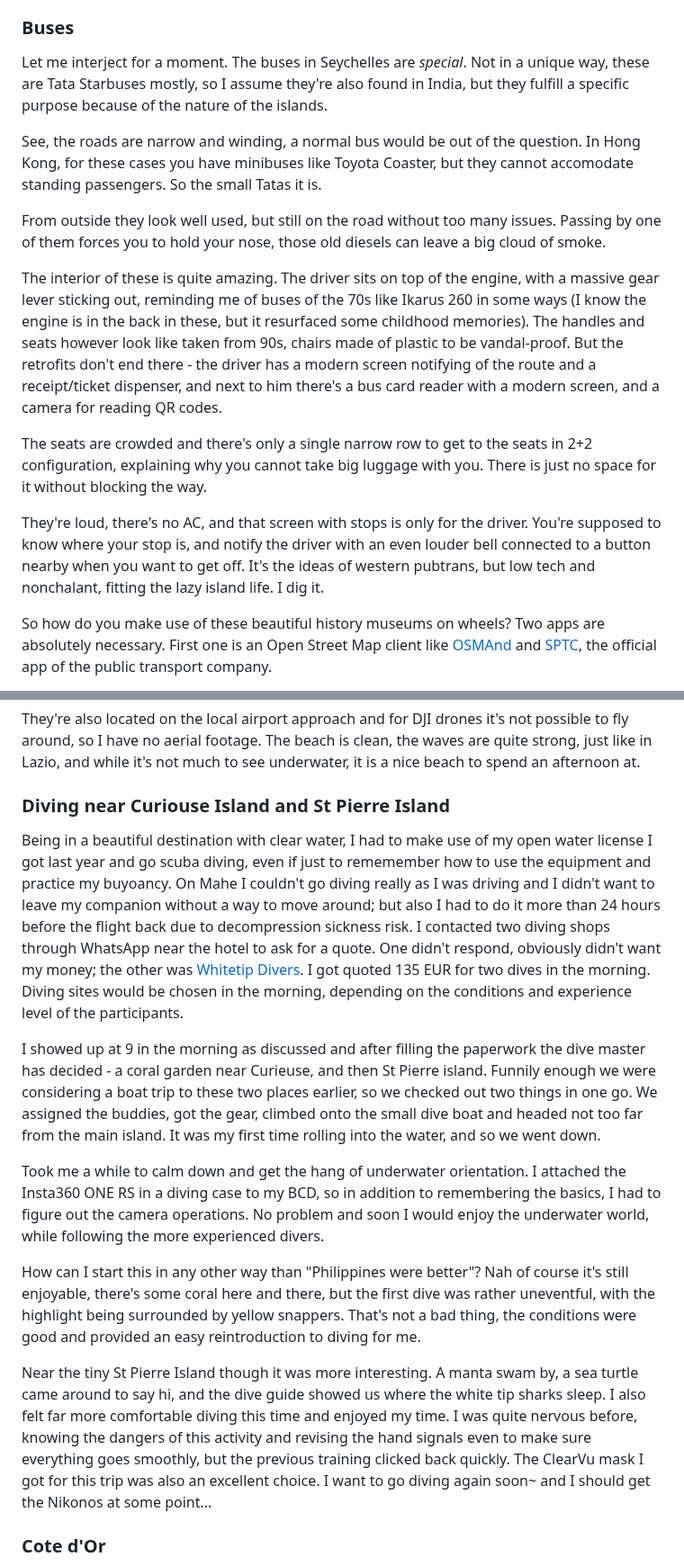
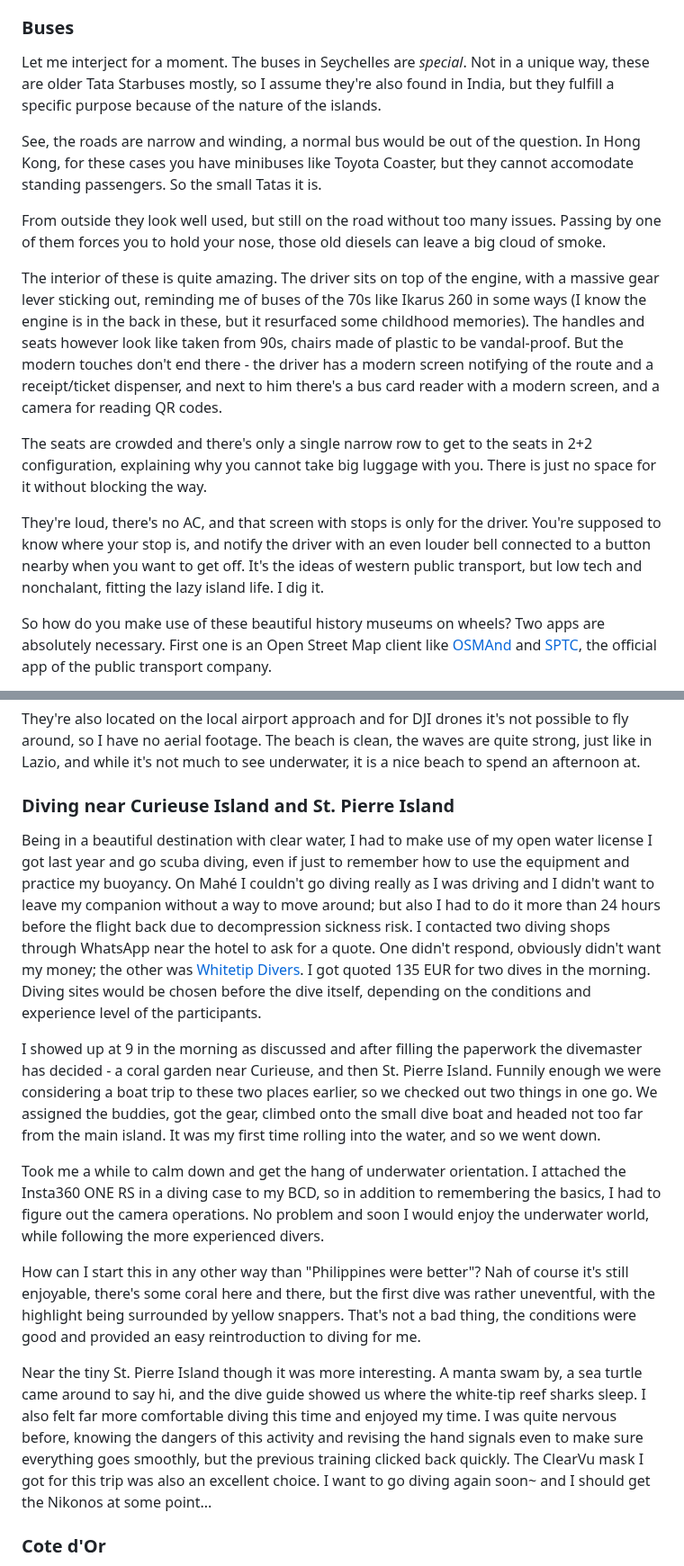
Before and after one commit to Spaqin/spaq-in, a Markdown page: src/posts/2025-Seychelles.md, 2 parts joined by grey strips. Shown at 90% size. Drawn GitHub-style.

Commit message:
redakcja

```diff
--- a/src/posts/2025-Seychelles.md
+++ b/src/posts/2025-Seychelles.md
@@ -518,17 +518,17 @@ The hike isn't that demanding, but may be technically challenging at times. You'
 
 ### Buses
 
-Let me interject for a moment. The buses in Seychelles are _special_. Not in a unique way, these are Tata Starbuses mostly, so I assume they're also found in India, but they fulfill a specific purpose because of the nature of the islands.
+Let me interject for a moment. The buses in Seychelles are _special_. Not in a unique way, these are older Tata Starbuses mostly, so I assume they're also found in India, but they fulfill a specific purpose because of the nature of the islands.
 
 See, the roads are narrow and winding, a normal bus would be out of the question. In Hong Kong, for these cases you have minibuses like Toyota Coaster, but they cannot accomodate standing passengers. So the small Tatas it is.
 
 From outside they look well used, but still on the road without too many issues. Passing by one of them forces you to hold your nose, those old diesels can leave a big cloud of smoke.
 
-The interior of these is quite amazing. The driver sits on top of the engine, with a massive gear lever sticking out, reminding me of buses of the 70s like Ikarus 260 in some ways (I know the engine is in the back in these, but it resurfaced some childhood memories). The handles and seats however look like taken from 90s, chairs made of plastic to be vandal-proof. But the retrofits don't end there - the driver has a modern screen notifying of the route and a receipt/ticket dispenser, and next to him there's a bus card reader with a modern screen, and a camera for reading QR codes.
+The interior of these is quite amazing. The driver sits on top of the engine, with a massive gear lever sticking out, reminding me of buses of the 70s like Ikarus 260 in some ways (I know the engine is in the back in these, but it resurfaced some childhood memories). The handles and seats however look like taken from 90s, chairs made of plastic to be vandal-proof. But the modern touches don't end there - the driver has a modern screen notifying of the route and a receipt/ticket dispenser, and next to him there's a bus card reader with a modern screen, and a camera for reading QR codes.
 
 The seats are crowded and there's only a single narrow row to get to the seats in 2+2 configuration, explaining why you cannot take big luggage with you. There is just no space for it without blocking the way.
 
-They're loud, there's no AC, and that screen with stops is only for the driver. You're supposed to know where your stop is, and notify the driver with an even louder bell connected to a button nearby when you want to get off. It's the ideas of western pubtrans, but low tech and nonchalant, fitting the lazy island life. I dig it.
+They're loud, there's no AC, and that screen with stops is only for the driver. You're supposed to know where your stop is, and notify the driver with an even louder bell connected to a button nearby when you want to get off. It's the ideas of western public transport, but low tech and nonchalant, fitting the lazy island life. I dig it.
 
 So how do you make use of these beautiful history museums on wheels? Two apps are absolutely necessary. First one is an Open Street Map client like [OSMAnd](https://play.google.com/store/apps/details?id=net.osmand&hl=en) and [SPTC](https://play.google.com/store/apps/details?id=sg.emsystem.eM_USR_Android_SPTC&hl=en), the official app of the public transport company.
 
@@ -548,17 +548,17 @@ Anse Georgette is the other amazing beach on Praslin that people go to. It's far
 
 They're also located on the local airport approach and for DJI drones it's not possible to fly around, so I have no aerial footage. The beach is clean, the waves are quite strong, just like in Lazio, and while it's not much to see underwater, it is a nice beach to spend an afternoon at.
 
-### Diving near Curiouse Island and St Pierre Island
+### Diving near Curieuse Island and St. Pierre Island
 
-Being in a beautiful destination with clear water, I had to make use of my open water license I got last year and go scuba diving, even if just to rememember how to use the equipment and practice my buyoancy. On Mahe I couldn't go diving really as I was driving and I didn't want to leave my companion without a way to move around; but also I had to do it more than 24 hours before the flight back due to decompression sickness risk. I contacted two diving shops through WhatsApp near the hotel to ask for a quote. One didn't respond, obviously didn't want my money; the other was [Whitetip Divers](https://g.co/kgs/MPYupWo). I got quoted 135 EUR for two dives in the morning. Diving sites would be chosen in the morning, depending on the conditions and experience level of the participants.
+Being in a beautiful destination with clear water, I had to make use of my open water license I got last year and go scuba diving, even if just to remember how to use the equipment and practice my buoyancy. On Mahé I couldn't go diving really as I was driving and I didn't want to leave my companion without a way to move around; but also I had to do it more than 24 hours before the flight back due to decompression sickness risk. I contacted two diving shops through WhatsApp near the hotel to ask for a quote. One didn't respond, obviously didn't want my money; the other was [Whitetip Divers](https://g.co/kgs/MPYupWo). I got quoted 135 EUR for two dives in the morning. Diving sites would be chosen before the dive itself, depending on the conditions and experience level of the participants.
 
-I showed up at 9 in the morning as discussed and after filling the paperwork the dive master has decided - a coral garden near Curieuse, and then St Pierre island. Funnily enough we were considering a boat trip to these two places earlier, so we checked out two things in one go. We assigned the buddies, got the gear, climbed onto the small dive boat and headed not too far from the main island. It was my first time rolling into the water, and so we went down.
+I showed up at 9 in the morning as discussed and after filling the paperwork the divemaster has decided - a coral garden near Curieuse, and then St. Pierre Island. Funnily enough we were considering a boat trip to these two places earlier, so we checked out two things in one go. We assigned the buddies, got the gear, climbed onto the small dive boat and headed not too far from the main island. It was my first time rolling into the water, and so we went down.
 
 Took me a while to calm down and get the hang of underwater orientation. I attached the Insta360 ONE RS in a diving case to my BCD, so in addition to remembering the basics, I had to figure out the camera operations. No problem and soon I would enjoy the underwater world, while following the more experienced divers.
 
 How can I start this in any other way than "Philippines were better"? Nah of course it's still enjoyable, there's some coral here and there, but the first dive was rather uneventful, with the highlight being surrounded by yellow snappers. That's not a bad thing, the conditions were good and provided an easy reintroduction to diving for me.
 
-Near the tiny St Pierre Island though it was more interesting. A manta swam by, a sea turtle came around to say hi, and the dive guide showed us where the white tip sharks sleep. I also felt far more comfortable diving this time and enjoyed my time. I was quite nervous before, knowing the dangers of this activity and revising the hand signals even to make sure everything goes smoothly, but the previous training clicked back quickly. The ClearVu mask I got for this trip was also an excellent choice. I want to go diving again soon~ and I should get the Nikonos at some point...
+Near the tiny St. Pierre Island though it was more interesting. A manta swam by, a sea turtle came around to say hi, and the dive guide showed us where the white-tip reef sharks sleep. I also felt far more comfortable diving this time and enjoyed my time. I was quite nervous before, knowing the dangers of this activity and revising the hand signals even to make sure everything goes smoothly, but the previous training clicked back quickly. The ClearVu mask I got for this trip was also an excellent choice. I want to go diving again soon~ and I should get the Nikonos at some point...
 
 ### Cote d'Or
 
```
Also changed, not shown: other parts of src/posts/2025-Seychelles.md (+4 -4 lines).
